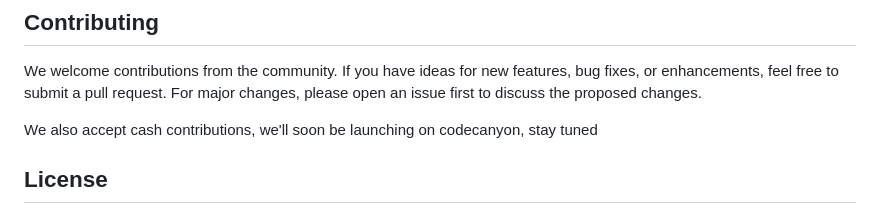
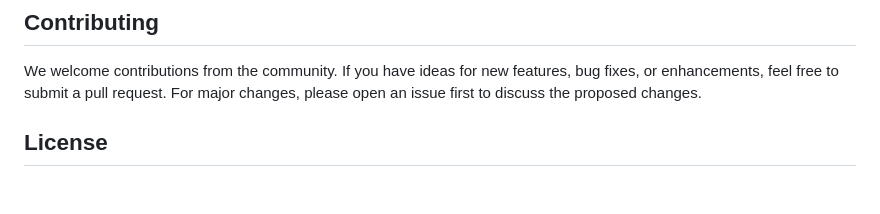
Before and after one commit to friendlylabs/surveyr, a Markdown page: README.MD, the part around the change. Rendered like a GitHub page; blank space fills up the shorter version.

Commit message:
chore: update docs

```diff
--- a/README.MD
+++ b/README.MD
@@ -53,8 +53,6 @@ The project is still in the early stages of development, while I am doing my bes
 
 We welcome contributions from the community. If you have ideas for new features, bug fixes, or enhancements, feel free to submit a pull request. For major changes, please open an issue first to discuss the proposed changes.
 
-We also accept cash contributions, we'll soon be launching on codecanyon, stay tuned
-
 ## License
 
 Surveyr is open-source software licensed under the [GNU Affero General Public License v3.0 (AGPL-3.0)](https://www.gnu.org/licenses/agpl-3.0.html). You are free to use, modify, and distribute the software under the terms of this license.
```
